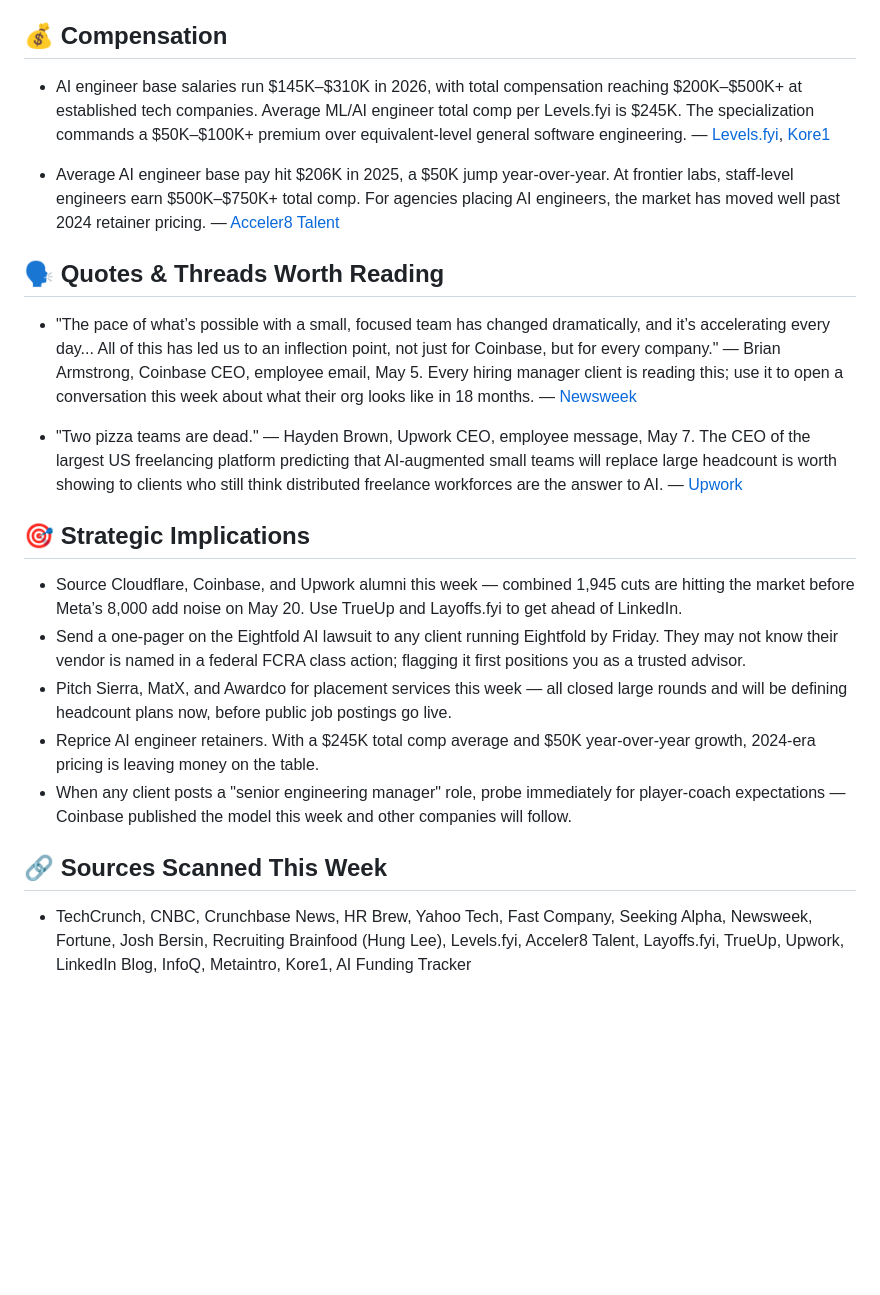
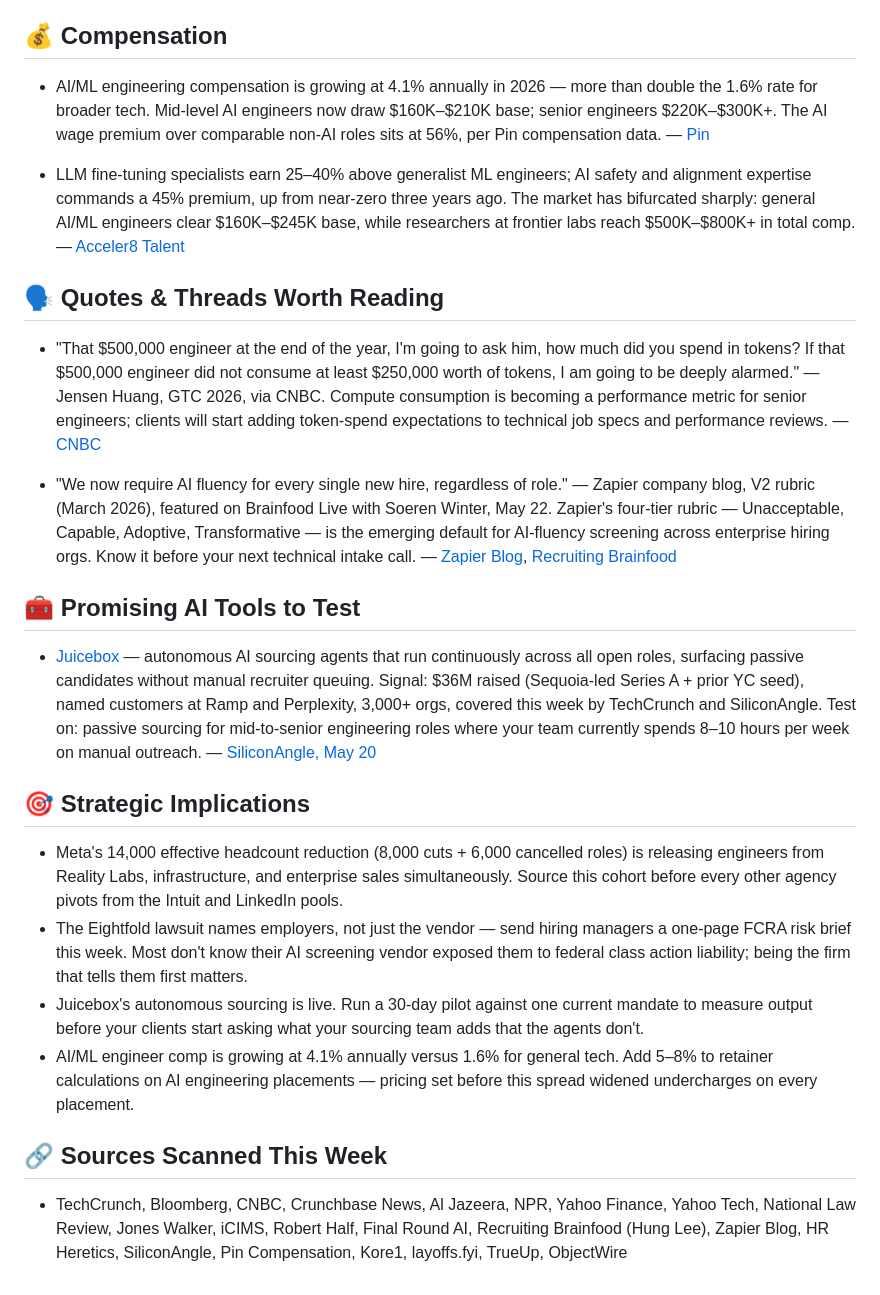
Before and after one commit to camptawa26/recruiting-wire, a Markdown page: current-issue.md, the part around one of its changes. Rendered like a GitHub page; blank space fills up the shorter version.

Commit message:
issue: publish week of 2026-05-19
https://claude.ai/code/session_01TPddwPEEPh8qMXjTEUoVYi

```diff
--- a/current-issue.md
+++ b/current-issue.md
@@ -42,24 +39,27 @@ Cloudflare, Coinbase, and Upwork each announced workforce cuts within 72 hours o
 
 ## 💰 Compensation
 
-- AI engineer base salaries run $145K–$310K in 2026, with total compensation reaching $200K–$500K+ at established tech companies. Average ML/AI engineer total comp per Levels.fyi is $245K. The specialization commands a $50K–$100K+ premium over equivalent-level general software engineering. — [Levels.fyi](https://www.levels.fyi/t/software-engineer/focus/ml-ai), [Kore1](https://www.kore1.com/ai-engineer-salary-guide/)
+- AI/ML engineering compensation is growing at 4.1% annually in 2026 — more than double the 1.6% rate for broader tech. Mid-level AI engineers now draw $160K–$210K base; senior engineers $220K–$300K+. The AI wage premium over comparable non-AI roles sits at 56%, per Pin compensation data. — [Pin](https://www.pin.com/blog/ai-compensation-salary-guide/)
 
-- Average AI engineer base pay hit $206K in 2025, a $50K jump year-over-year. At frontier labs, staff-level engineers earn $500K–$750K+ total comp. For agencies placing AI engineers, the market has moved well past 2024 retainer pricing. — [Acceler8 Talent](https://www.acceler8talent.com/resources/blog/ai-engineer--salary---market-rates-2025-2026/)
+- LLM fine-tuning specialists earn 25–40% above generalist ML engineers; AI safety and alignment expertise commands a 45% premium, up from near-zero three years ago. The market has bifurcated sharply: general AI/ML engineers clear $160K–$245K base, while researchers at frontier labs reach $500K–$800K+ in total comp. — [Acceler8 Talent](https://www.acceler8talent.com/resources/blog/ai-engineer--salary---market-rates-2025-2026/)
 
 ## 🗣️ Quotes & Threads Worth Reading
 
-- "The pace of what’s possible with a small, focused team has changed dramatically, and it’s accelerating every day... All of this has led us to an inflection point, not just for Coinbase, but for every company." — Brian Armstrong, Coinbase CEO, employee email, May 5. Every hiring manager client is reading this; use it to open a conversation this week about what their org looks like in 18 months. — [Newsweek](https://www.newsweek.com/coinbase-ceo-issues-warning-to-all-americans-amid-mass-layoffs-11913812)
+- "That $500,000 engineer at the end of the year, I'm going to ask him, how much did you spend in tokens? If that $500,000 engineer did not consume at least $250,000 worth of tokens, I am going to be deeply alarmed." — Jensen Huang, GTC 2026, via CNBC. Compute consumption is becoming a performance metric for senior engineers; clients will start adding token-spend expectations to technical job specs and performance reviews. — [CNBC](https://www.cnbc.com/2026/03/20/nvidia-ai-agents-tokens-human-workers-engineer-jobs-unemployment-jensen-huang.html)
 
-- "Two pizza teams are dead." — Hayden Brown, Upwork CEO, employee message, May 7. The CEO of the largest US freelancing platform predicting that AI-augmented small teams will replace large headcount is worth showing to clients who still think distributed freelance workforces are the answer to AI. — [Upwork](https://www.upwork.com/press/releases/upwork-ceo-hayden-brown-shared-the-following-message-with-employees-on-may-7-2026)
+- "We now require AI fluency for every single new hire, regardless of role." — Zapier company blog, V2 rubric (March 2026), featured on Brainfood Live with Soeren Winter, May 22. Zapier's four-tier rubric — Unacceptable, Capable, Adoptive, Transformative — is the emerging default for AI-fluency screening across enterprise hiring orgs. Know it before your next technical intake call. — [Zapier Blog](https://zapier.com/blog/raising-ai-fluency-bar-in-hiring/), [Recruiting Brainfood](https://recruitingbrainfood.substack.com/p/recruiting-brainfood-issue-501)
+
+## 🧰 Promising AI Tools to Test
+
+- [Juicebox](https://juicebox.ai) — autonomous AI sourcing agents that run continuously across all open roles, surfacing passive candidates without manual recruiter queuing. Signal: $36M raised (Sequoia-led Series A + prior YC seed), named customers at Ramp and Perplexity, 3,000+ orgs, covered this week by TechCrunch and SiliconAngle. Test on: passive sourcing for mid-to-senior engineering roles where your team currently spends 8–10 hours per week on manual outreach. — [SiliconAngle, May 20](https://siliconangle.com/2026/05/20/exclusive-juicebox-autonomous-recruiting-agents-help-source-candidates-proactively/)
 
 ## 🎯 Strategic Implications
 
-- Source Cloudflare, Coinbase, and Upwork alumni this week — combined 1,945 cuts are hitting the market before Meta’s 8,000 add noise on May 20. Use TrueUp and Layoffs.fyi to get ahead of LinkedIn.
-- Send a one-pager on the Eightfold AI lawsuit to any client running Eightfold by Friday. They may not know their vendor is named in a federal FCRA class action; flagging it first positions you as a trusted advisor.
-- Pitch Sierra, MatX, and Awardco for placement services this week — all closed large rounds and will be defining headcount plans now, before public job postings go live.
-- Reprice AI engineer retainers. With a $245K total comp average and $50K year-over-year growth, 2024-era pricing is leaving money on the table.
-- When any client posts a "senior engineering manager" role, probe immediately for player-coach expectations — Coinbase published the model this week and other companies will follow.
+- Meta's 14,000 effective headcount reduction (8,000 cuts + 6,000 cancelled roles) is releasing engineers from Reality Labs, infrastructure, and enterprise sales simultaneously. Source this cohort before every other agency pivots from the Intuit and LinkedIn pools.
+- The Eightfold lawsuit names employers, not just the vendor — send hiring managers a one-page FCRA risk brief this week. Most don't know their AI screening vendor exposed them to federal class action liability; being the firm that tells them first matters.
+- Juicebox's autonomous sourcing is live. Run a 30-day pilot against one current mandate to measure output before your clients start asking what your sourcing team adds that the agents don't.
+- AI/ML engineer comp is growing at 4.1% annually versus 1.6% for general tech. Add 5–8% to retainer calculations on AI engineering placements — pricing set before this spread widened undercharges on every placement.
 
 ## 🔗 Sources Scanned This Week
 
-- TechCrunch, CNBC, Crunchbase News, HR Brew, Yahoo Tech, Fast Company, Seeking Alpha, Newsweek, Fortune, Josh Bersin, Recruiting Brainfood (Hung Lee), Levels.fyi, Acceler8 Talent, Layoffs.fyi, TrueUp, Upwork, LinkedIn Blog, InfoQ, Metaintro, Kore1, AI Funding Tracker
+- TechCrunch, Bloomberg, CNBC, Crunchbase News, Al Jazeera, NPR, Yahoo Finance, Yahoo Tech, National Law Review, Jones Walker, iCIMS, Robert Half, Final Round AI, Recruiting Brainfood (Hung Lee), Zapier Blog, HR Heretics, SiliconAngle, Pin Compensation, Kore1, layoffs.fyi, TrueUp, ObjectWire
```
Also changed, not shown: other parts of current-issue.md (+15 -18 lines).
